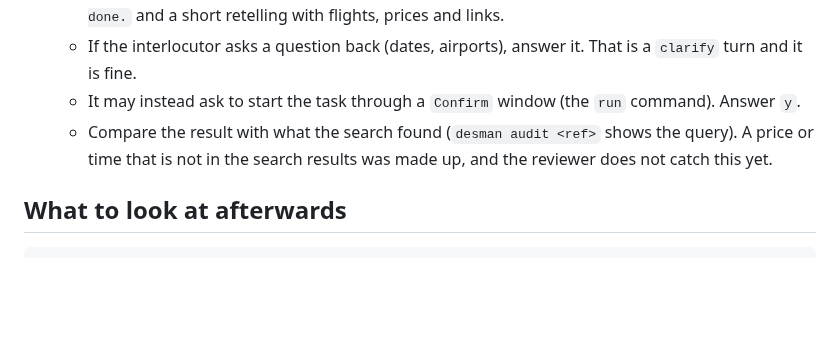
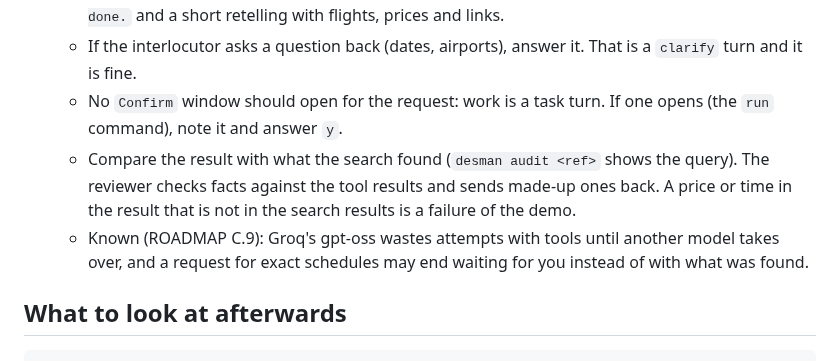
Before and after one commit to Temporary-Bot-5/DESMAN-P, a Markdown page: docs/demo-d9.md, the part around the change. Rendered like a GitHub page; blank space fills up the shorter version.

Commit message:
ROADMAP C.9: what the manual D9 check left open; demo doc follows the fixes
Co-Authored-By: Claude Opus 5.5 <noreply@anthropic.com>

```diff
--- a/docs/demo-d9.md
+++ b/docs/demo-d9.md
@@ -40,11 +40,14 @@ Start the chat with bare `desman`, then type the following, each in your own wor
      left. Then `Task … is done.` and a short retelling with flights, prices and links.
    - If the interlocutor asks a question back (dates, airports), answer it. That is a
      `clarify` turn and it is fine.
-   - It may instead ask to start the task through a `Confirm` window (the `run` command).
-     Answer `y`.
-   - Compare the result with what the search found (`desman audit <ref>` shows the query). A
-     price or time that is not in the search results was made up, and the reviewer does not
-     catch this yet.
+   - No `Confirm` window should open for the request: work is a task turn. If one opens (the
+     `run` command), note it and answer `y`.
+   - Compare the result with what the search found (`desman audit <ref>` shows the query). The
+     reviewer checks facts against the tool results and sends made-up ones back. A price or
+     time in the result that is not in the search results is a failure of the demo.
+   - Known (ROADMAP C.9): Groq's gpt-oss wastes attempts with tools until another model takes
+     over, and a request for exact schedules may end waiting for you instead of with what was
+     found.
 
 ## What to look at afterwards
 
```
Also changed, not shown: ROADMAP.md (+3 -0 lines).
